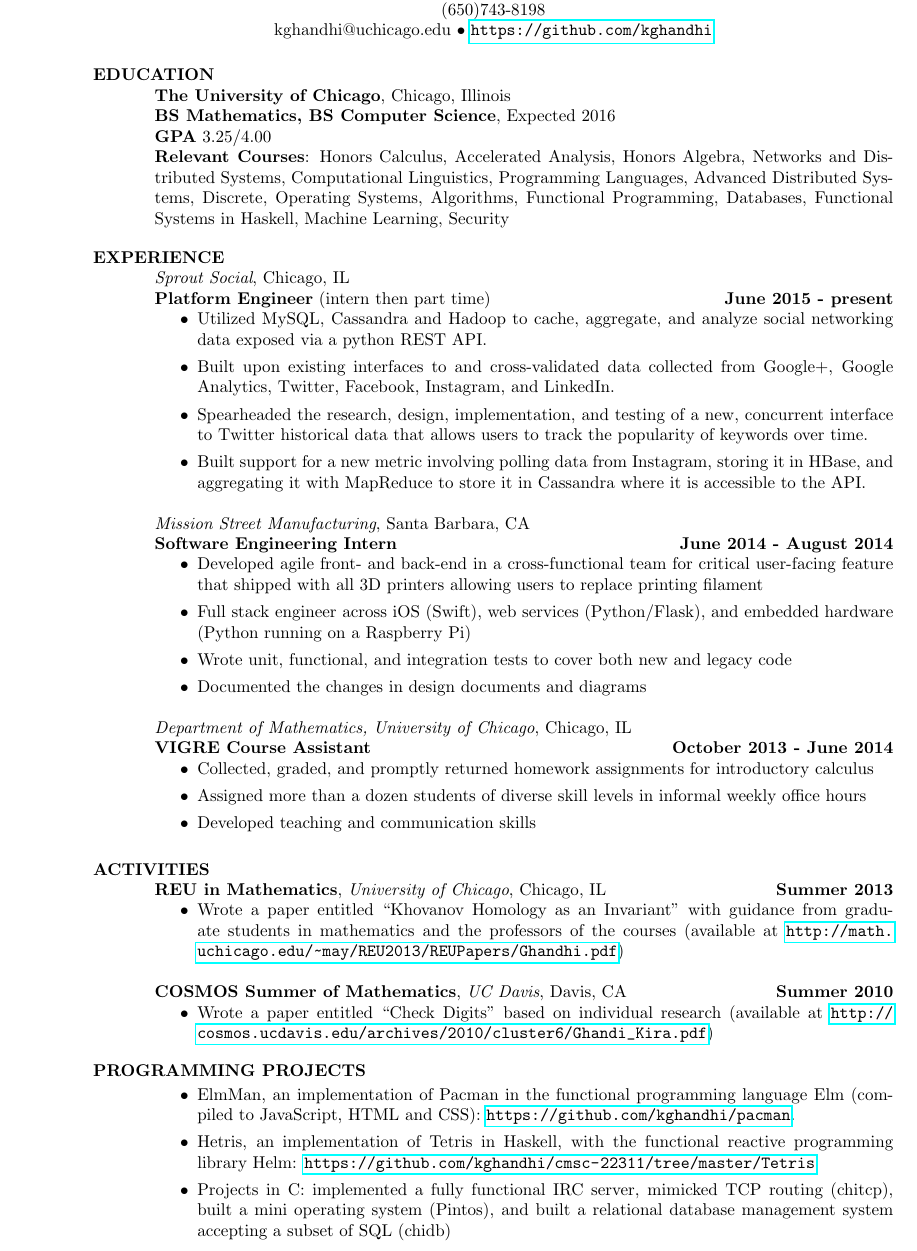
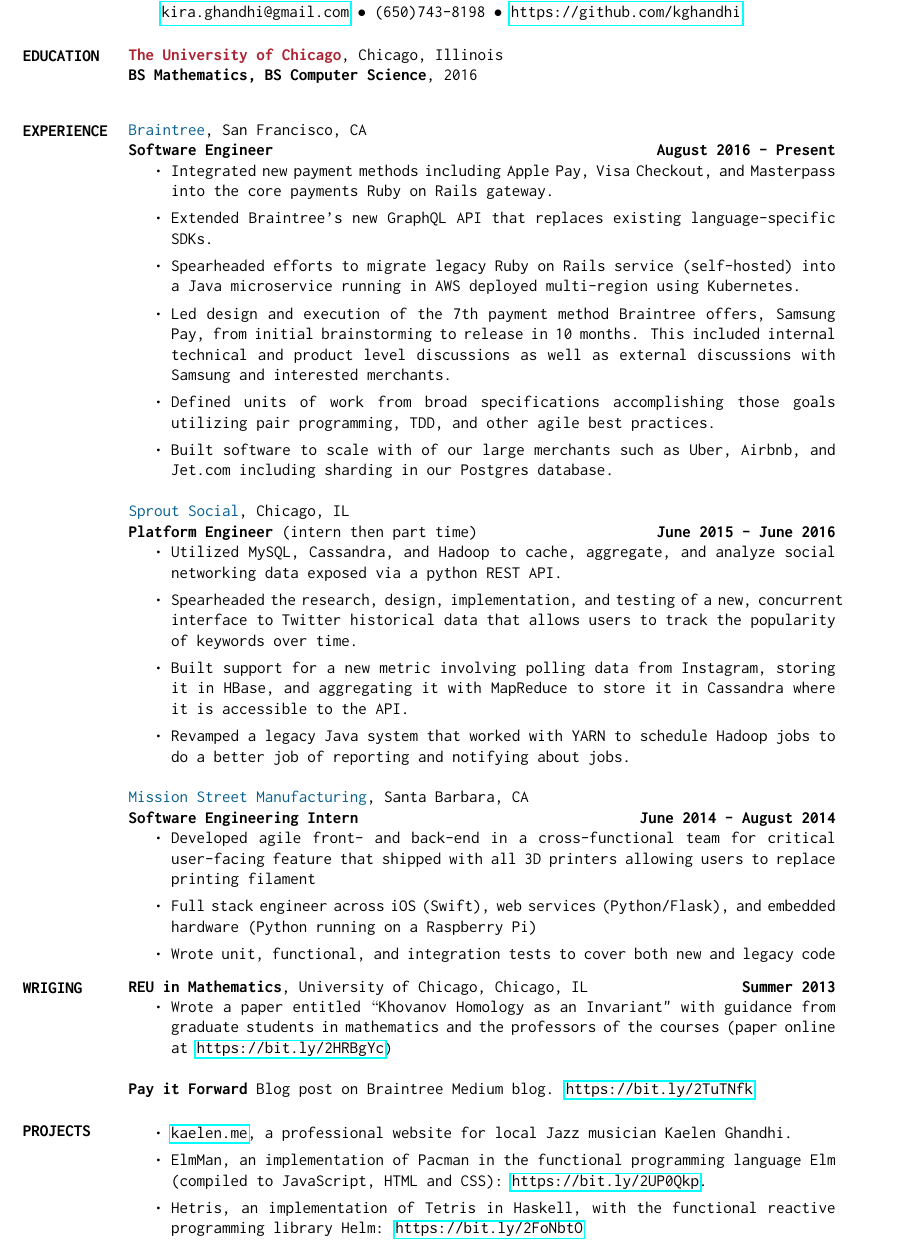
Before and after one commit to kghandhi/resume, a LaTeX CV (resume.tex): part of the page, cut so that both start at the same text. The pictures show the PDF file resume.pdf that the author committed with the source.

Commit message:
resume update 3/22/20

```diff
--- a/resume.tex
+++ b/resume.tex
@@ -25,97 +36,63 @@
+\name{\huge\color{MidnightBlue}KIRA GHANDHI }
+
 \address{
-    5424 S. University Ave. 2S\\
-    Chicago, IL 60615 \\
-    (650)743-8198\\
-    kghandhi@uchicago.edu  $\bullet$ \url{https://github.com/kghandhi} \\
+    178 Church Street\\
+    San Francisco, CA 94114 \\
+    \href{mailto:kira.ghandhi@gmail.com}{kira.ghandhi@gmail.com}  $\bullet$ (650)743-8198 $\bullet$ \url{https://github.com/kghandhi} \\
 }
-\opening
 
 \begin{resume}
-\section{EDUCATION}
-\textbf{The University of Chicago}, Chicago, Illinois \\
-\textbf{BS Mathematics, BS Computer Science}, Expected 2016 \\
-\textbf{GPA} 3.25/4.00 \\
-\textbf{Relevant Courses}: Honors Calculus, Accelerated Analysis, Honors Algebra, Networks and Distributed Systems, Computational Linguistics, Programming Languages, Advanced Distributed Systems, Discrete, Operating Systems, Algorithms, Functional Programming, Databases, Functional Systems in Haskell, Machine Learning, Security
+\marginnote{\section{EDUCATION}}[-0.5cm]
+\textbf{\color{Maroon}The University of Chicago}, Chicago, Illinois \\
+\textbf{BS Mathematics, BS Computer Science}, 2016 \\
 \vspace{-4pt}
 
-\section{EXPERIENCE}
-\textit{Sprout Social}, Chicago, IL \\
-\textbf{Platform Engineer} (intern then part time) \hspace*{\fill} \textbf{June 2015 - present}
+\marginnote{\section{EXPERIENCE}}[-0.5cm]
+\textit{\color{MidnightBlue}Braintree}, San Francisco, CA \\
+\textbf{Software Engineer}
+\hspace*{\fill} \textbf{August 2016 - Present}
 \begin{itemize}
-%\item Expanding and supporting the existing python REST API by collecting and aggregating data from Google+, Google Analytics, Twitter, Facebook, Instagram, and LinkedIn to develop reports about businesses' social media presence. This includes interfacing with three data stores (a relational database (mySQL), a noSQL database (Cassandra), and a distributed cluster (Hadoop)) and interacting with the data with MapReduce jobs\\
-%\item Researched, designed and implemented a report that collects historical data from a Twitter platform allowing users to track the popularity of search terms across Twitter. Prototyped, tested, and optimized the functionality of the implementation with threading and heavy caching in mySQL and Cassandra.
-%\item Verifying existing data and the methods by which that data is collected
-%\item Expanding a new API endpoint that makes accessing pre-aggregated data easy for the front end
-\item Utilized MySQL, Cassandra and Hadoop to cache, aggregate, and analyze social networking data exposed via a python REST API.
-\item Built upon existing interfaces to and cross-validated data collected from Google+, Google Analytics, Twitter, Facebook, Instagram, and LinkedIn.
+\item Integrated new payment methods including Apple Pay, Visa Checkout, and Masterpass into the core payments Ruby on Rails gateway.
+\item Extended Braintree's new GraphQL API that replaces existing language-specific SDKs.
+\item Spearheaded efforts to migrate legacy Ruby on Rails service (self-hosted) into a Java microservice running in AWS deployed multi-region using Kubernetes.
+\item Led design and execution of the 7th payment method Braintree offers, Samsung Pay, from initial brainstorming to release in 10 months. This included internal technical and product level discussions as well as external discussions with Samsung and interested merchants.
+\item Defined units of work from broad specifications accomplishing those goals utilizing pair programming, TDD, and other agile best practices.
+\item Built software to scale with of our large merchants such as Uber, Airbnb, and Jet.com including sharding in our Postgres database.
+\end{itemize}
+
+\textit{\color{MidnightBlue}Sprout Social}, Chicago, IL \\
+\textbf{Platform Engineer} (intern then part time) \hspace*{\fill} \textbf{June 2015 - June 2016}
+\begin{itemize}
+\item Utilized MySQL, Cassandra, and Hadoop to cache, aggregate, and analyze social networking data exposed via a python REST API.
+%\item Built upon existing interfaces to and cross-validated data collected from Google+, Google Analytics, Twitter, Facebook, Instagram, and LinkedIn.
 \item Spearheaded the research, design, implementation, and testing of a new, concurrent interface to Twitter historical data that allows users to track the popularity of keywords over time.
 \item Built support for a new metric involving polling data from Instagram, storing it in HBase, and aggregating it with MapReduce to store it in Cassandra where it is accessible to the API.
+\item Revamped a legacy Java system that worked with YARN to schedule Hadoop jobs to do a better job of reporting and notifying about jobs.
 \end{itemize}
 
-\textit{Mission Street Manufacturing}, Santa Barbara, CA \\
+\textit{\color{MidnightBlue}Mission Street Manufacturing}, Santa Barbara, CA \\
 \textbf{Software Engineering Intern} \hspace*{\fill} \textbf{June 2014 - August 2014}
 \begin{itemize}
 \item Developed agile front- and back-end in a cross-functional team for critical user-facing feature that shipped with all 3D printers allowing users to replace printing filament
 \item Full stack engineer across iOS (Swift), web services (Python/Flask), and embedded hardware (Python running on a Raspberry Pi)
 \item Wrote unit, functional, and integration tests to cover both new and legacy code
-\item Documented the changes in design documents and diagrams
 \end{itemize}
 
-\textit{Department of Mathematics, University of Chicago}, Chicago, IL \\
-\textbf{VIGRE Course Assistant}   \hspace*{\fill} \textbf{October 2013 - June 2014}
-\begin{itemize}
-\item Collected, graded, and promptly returned homework assignments for introductory calculus
-\item Assigned more than a dozen students of diverse skill levels in informal weekly office hours
-\item Developed teaching and communication skills
+\vspace{-5pt}
+\marginnote{\section{WRIGING}}[-0.5cm]
+\textbf{REU in Mathematics}, \textit{University of Chicago}, Chicago, IL \hspace{\fill} \textbf{Summer 2013}
+\begin{itemize} \itemsep -5pt
+\item Wrote a paper entitled $``$Khovanov Homology as an Invariant" with guidance from graduate students in mathematics and the professors of the courses (paper online at \url{https://bit.ly/2HRBgYc})
 \end{itemize}
-
-\section{ACTIVITIES}
-\textbf{REU in Mathematics}, \textit{University of Chicago}, Chicago, IL \hspace{\fill} \textbf{Summer 2013}
-\begin{itemize}
-%\item Excelled in 8-week program in high-level mathematics. Topics included linear algebra, algebraic topology, geometry, logic, probability, and analysis
-\item Wrote a paper entitled ``Khovanov Homology as an Invariant" with guidance from graduate students in mathematics and the professors of the courses (available at \url{http://math.uchicago.edu/~may/REU2013/REUPapers/Ghandhi.pdf})
-\end{itemize}
-
-\textbf{COSMOS Summer of Mathematics}, \textit{UC Davis}, Davis, CA \hspace{\fill} \textbf{Summer 2010}
-\begin{itemize}
-%\item Accepted to and excelled in an 8-week long summer program of college-level classes at UC Davis. Topics included combinatorics, topology (mostly knot theory), and symmetry
-\item Wrote a paper entitled ``Check Digits" based on individual research (available at \url{http://cosmos.ucdavis.edu/archives/2010/cluster6/Ghandi\_Kira.pdf})
-\end{itemize}
-\vspace{-5pt}
-
-\section{PROGRAMMING PROJECTS}
-\begin{itemize}
-\item ElmMan, an implementation of Pacman in the functional programming language Elm (compiled to JavaScript, HTML and CSS): \url{https://github.com/kghandhi/pacman}.
-\item Hetris, an implementation of Tetris in Haskell, with the functional reactive programming library Helm: \url{https://github.com/kghandhi/cmsc-22311/tree/master/Tetris}
-\item Projects in C: implemented a fully functional IRC server, mimicked TCP routing (chitcp), built a mini operating system (Pintos), and built a relational database management system accepting a subset of SQL (chidb)
-\end{itemize}
-
-%\section{SKILLS/STRENGTHS}
-%\begin{itemize} \itemsep -5pt
-%\item \textbf{Programming Languages} Advanced knowledge of C, Python, Standard ML, Swift, Racket, elm, \LaTeX
-%\item \textbf{Software} git, SVN, AWS, emacs
-%\item \textbf{Operating Systems} Familiar with Windows, Macintosh, Linux, and Unix
-%%\item \textbf{General Skills} Knowledge of network programming,  TCP/IP protocols, socket programming, Amazon EC2, operating systems
-%%\item \textbf{Professional} Organized; logical; self-motivated; enthusiastic; detail-oriented; a problem solver; astute; clever; cooperative; communicative
-%\end{itemize}
-\vspace{-5pt}
-
-%\section{ACADEMIC PROJECTS}
-%\begin{itemize} \itemsep -5pt
-%\item Worked with git and GitHub and svn to coordinate projects
-%\item Implemented an TCP/IP router that managed traffic over an AWS EC2 instance
-%\item Implemented the TCP protocol as in \href{http://tools.ietf.org/html/rfc793}{[RFC793]}
-%\item Implemented an IRC server as in \href{http://tools.ietf.org/html/rfc2813}{[RFC2813]}
-%\item Implemented a Hidden Markov Model in python
-%\end{itemize}
+\textbf{Pay it Forward} Blog post on Braintree Medium blog. \url{https://bit.ly/2TuTNfk}
 
 
-%\section{LEADERSHIP}
-% \textbf{Team Captain}, \textit{Carlmont High School Track and Field} \hspace{\fill} \textbf{2012}
-%\begin{itemize}\itemsep -5pt
-%\item Led warm ups and cool downs
-%\item Aided the coach and filled in when needed
-%\item Learned how to manage and cooperate with large groups of often energetic people
-%\end{itemize}
+\marginnote{\section{PROJECTS}}[-0.5cm]
+\begin{itemize}
+\item \url{kaelen.me}, a professional website for local Jazz musician Kaelen Ghandhi.
+\item ElmMan, an implementation of Pacman in the functional programming language Elm (compiled to JavaScript, HTML and CSS): \url{https://bit.ly/2UP0Qkp}.
+\item Hetris, an implementation of Tetris in Haskell, with the functional reactive programming library Helm: \url{https://bit.ly/2FoNbtO}
+
+\end{itemize}
 \end{resume}
 \end{document}
```
Also changed, not shown: resume.pdf, resume.tex (31 more changed lines), 2 other files.
